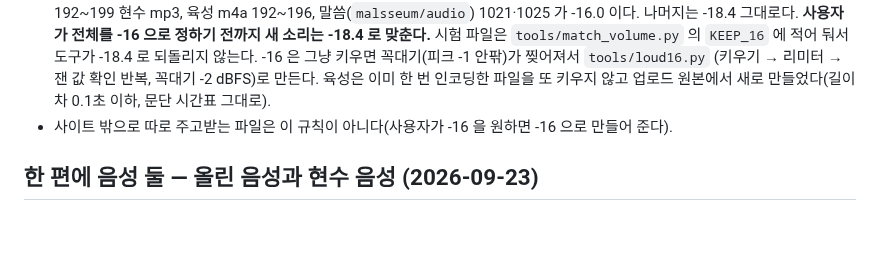
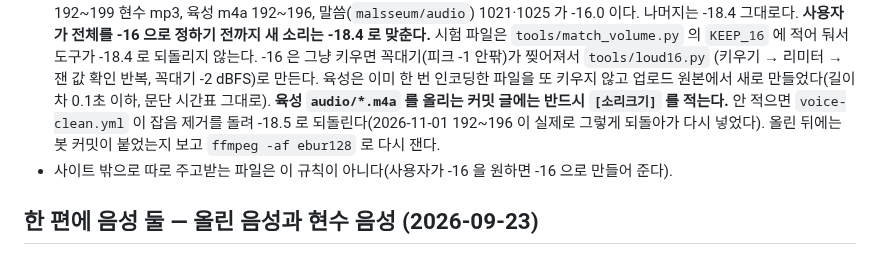
Before and after one commit to patrickdfg/sayeon, a Markdown page: AGENTS.md, the part around the change. Rendered like a GitHub page; blank space fills up the shorter version.

Commit message:
AGENTS: 육성 올릴 때 [소리크기] 필수 안내
Co-Authored-By: Claude Sonnet 5.5 <noreply@anthropic.com>
Claude-Session: https://claude.ai/code/session_01RC6r3XdWamzgrCGoDtrdsE

```diff
--- a/AGENTS.md
+++ b/AGENTS.md
@@ -195,6 +195,9 @@ python make_tts.py 159             # 한 편 (여러 편은 번호를 나열,
   둬서 도구가 -18.4 로 되돌리지 않는다. -16 은 그냥 키우면 꼭대기(피크 -1 안팎)가 찢어져서 `tools/loud16.py`
   (키우기 → 리미터 → 잰 값 확인 반복, 꼭대기 -2 dBFS)로 만든다. 육성은 이미 한 번 인코딩한 파일을 또 키우지 않고
   업로드 원본에서 새로 만들었다(길이 차 0.1초 이하, 문단 시간표 그대로).
+  **육성 `audio/*.m4a` 를 올리는 커밋 글에는 반드시 `[소리크기]` 를 적는다.** 안 적으면 `voice-clean.yml` 이 잡음 제거를 돌려
+  -18.5 로 되돌린다(2026-11-01 192~196 이 실제로 그렇게 되돌아가 다시 넣었다). 올린 뒤에는 봇 커밋이 붙었는지 보고
+  `ffmpeg -af ebur128` 로 다시 잰다.
 - 사이트 밖으로 따로 주고받는 파일은 이 규칙이 아니다(사용자가 -16 을 원하면 -16 으로 만들어 준다).
 
 ## 한 편에 음성 둘 — 올린 음성과 현수 음성 (2026-09-23)
```
